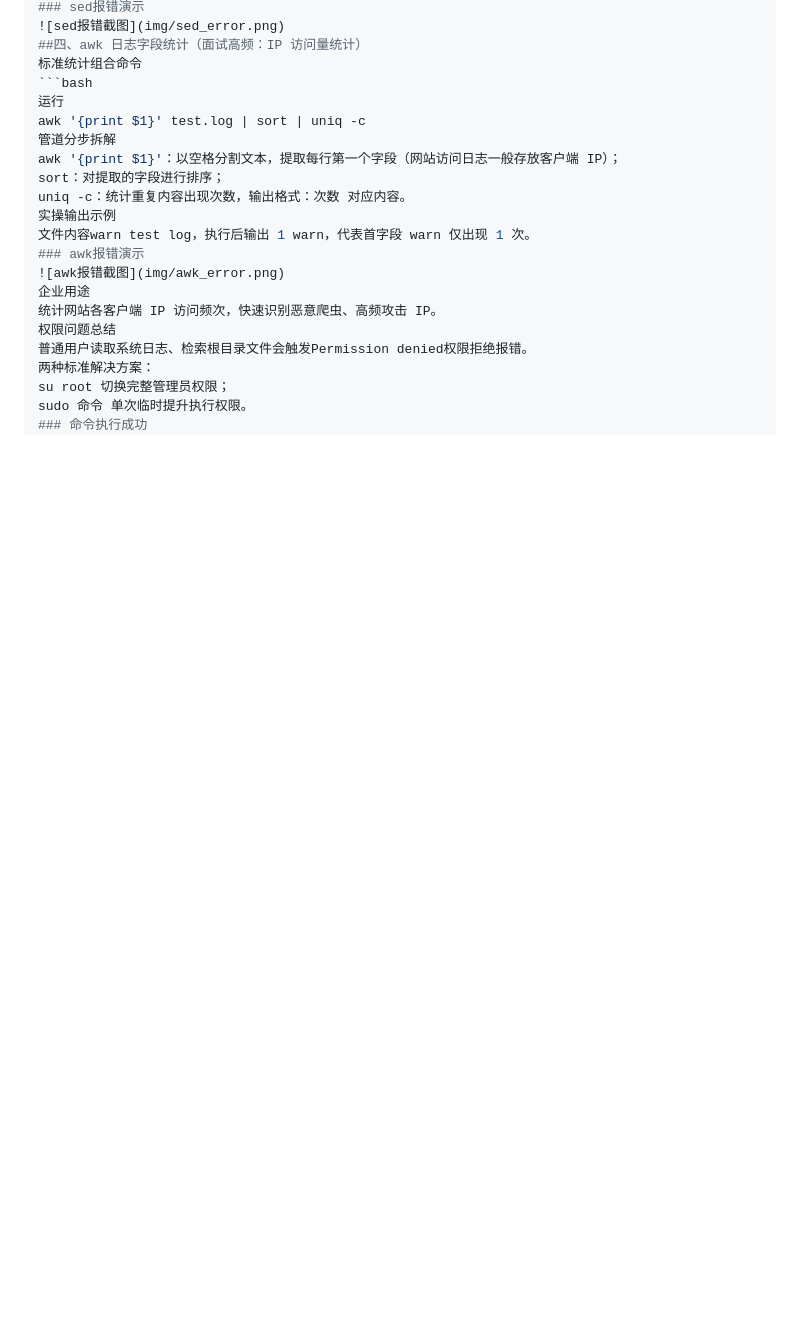
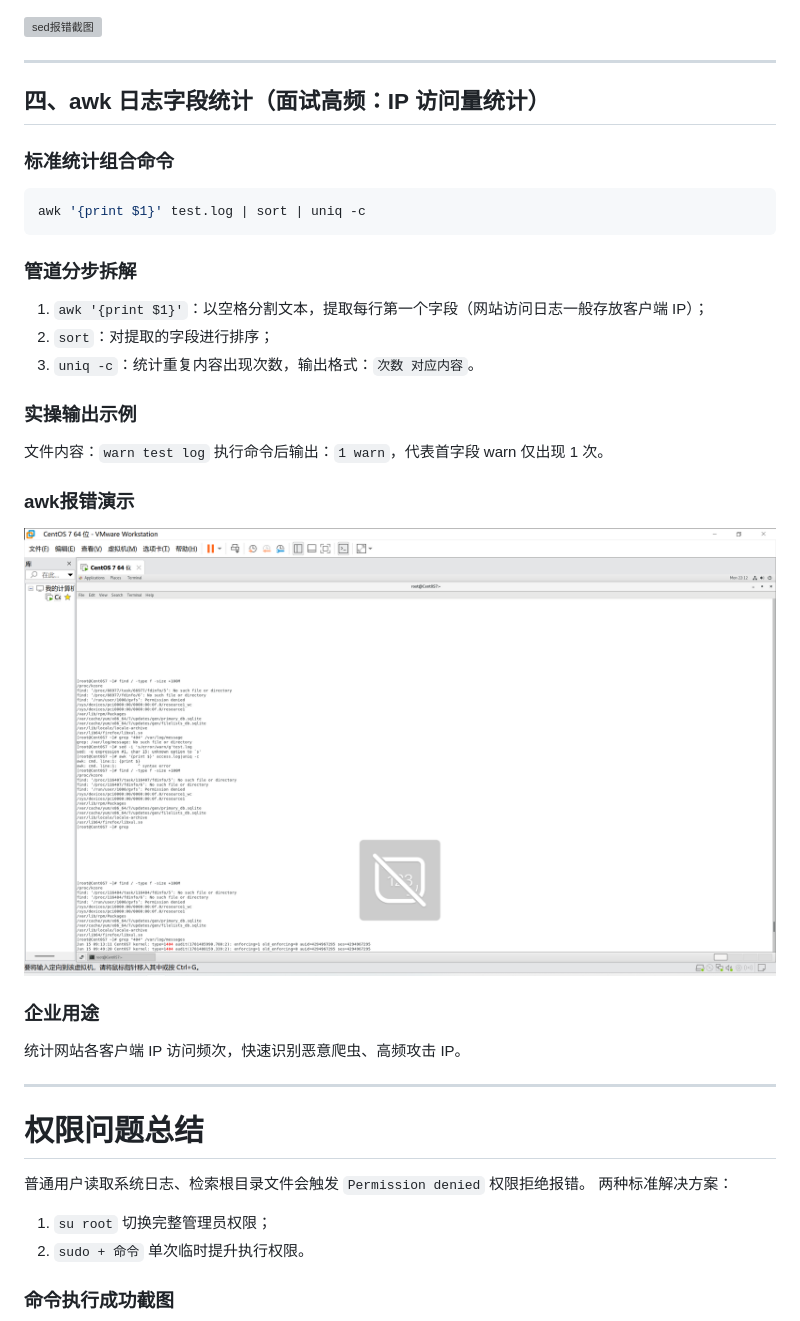
Before and after one commit to Songcunye/linux-ops-demo, a Markdown page: linux-cmd/day1 - 文件检索命令.md, the part around one of its changes. GitHub-like rendering; blank space fills up the shorter version; grey boxes are pictures that could not be loaded.

````diff
--- a/linux-cmd/day1 - 文件检索命令.md
+++ b/linux-cmd/day1 - 文件检索命令.md
@@ -51,24 +67,35 @@ sed 表达式与目标文件之间缺少空格，会报unknown option语法错
 ### sed报错演示
 ![sed报错截图](img/sed_error.png)
-##四、awk 日志字段统计（面试高频：IP 访问量统计）
-标准统计组合命令
+
+---
+
+## 四、awk 日志字段统计（面试高频：IP 访问量统计）
+### 标准统计组合命令
 ```bash
-运行
 awk '{print $1}' test.log | sort | uniq -c
-管道分步拆解
-awk '{print $1}'：以空格分割文本，提取每行第一个字段（网站访问日志一般存放客户端 IP）；
-sort：对提取的字段进行排序；
-uniq -c：统计重复内容出现次数，输出格式：次数 对应内容。
-实操输出示例
-文件内容warn test log，执行后输出 1 warn，代表首字段 warn 仅出现 1 次。
+```
+### 管道分步拆解
+1. `awk '{print $1}'`：以空格分割文本，提取每行第一个字段（网站访问日志一般存放客户端 IP）；
+2. `sort`：对提取的字段进行排序；
+3. `uniq -c`：统计重复内容出现次数，输出格式：`次数 对应内容`。
+
+### 实操输出示例
+文件内容：`warn test log`
+执行命令后输出：`1 warn`，代表首字段 warn 仅出现 1 次。
+
 ### awk报错演示
 ![awk报错截图](img/awk_error.png)
-企业用途
+
+### 企业用途
 统计网站各客户端 IP 访问频次，快速识别恶意爬虫、高频攻击 IP。
-权限问题总结
-普通用户读取系统日志、检索根目录文件会触发Permission denied权限拒绝报错。
+
+---
+
+# 权限问题总结
+普通用户读取系统日志、检索根目录文件会触发 `Permission denied` 权限拒绝报错。
 两种标准解决方案：
-su root 切换完整管理员权限；
-sudo 命令 单次临时提升执行权限。
-### 命令执行成功
+1. `su root` 切换完整管理员权限；
+2. `sudo + 命令` 单次临时提升执行权限。
+
+### 命令执行成功截图
 ![执行成功](img/success.png)
````
Also changed, not shown: other parts of linux-cmd/day1 - 文件检索命令.md (+47 -31 lines).
